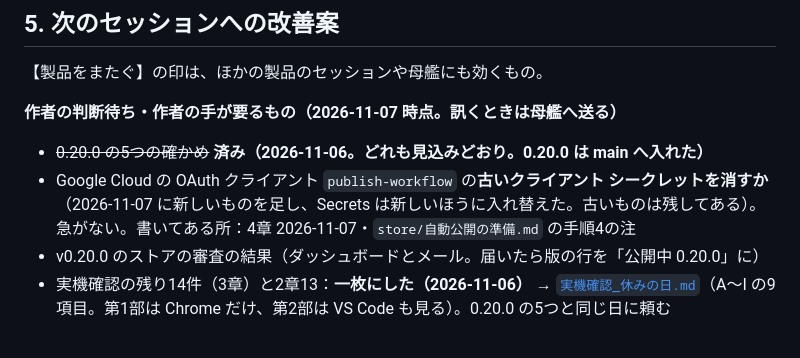
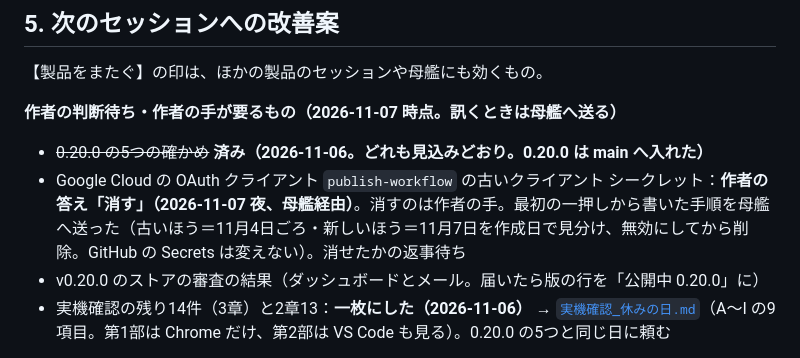
Before and after one commit to nonahisa/novel-ai-helper, a Markdown page: docs/進捗と引継ぎ.md, the part around the change. Rendered like a GitHub page.

Commit message:
docs: 古いクライアント シークレットは「消す」（作者の答え 2026-11-07、母艦経由）。手順を母艦へ送り、消せたかの返事待ち
Co-Authored-By: Claude Opus 5.5 <noreply@anthropic.com>

```diff
--- a/docs/進捗と引継ぎ.md
+++ b/docs/進捗と引継ぎ.md
@@ -633,7 +633,7 @@ README の「実機で確かめること」の「残っているもの」を写
 **作者の判断待ち・作者の手が要るもの（2026-11-07 時点。訊くときは母艦へ送る）**
 
 - ~~0.20.0 の5つの確かめ~~ **済み（2026-11-06。どれも見込みどおり。0.20.0 は main へ入れた）**
-- Google Cloud の OAuth クライアント `publish-workflow` の**古いクライアント シークレットを消すか**（2026-11-07 に新しいものを足し、Secrets は新しいほうに入れ替えた。古いものは残してある）。急がない。書いてある所：4章 2026-11-07・`store/自動公開の準備.md` の手順4の注
+- Google Cloud の OAuth クライアント `publish-workflow` の古いクライアント シークレット：**作者の答え「消す」（2026-11-07 夜、母艦経由）**。消すのは作者の手。最初の一押しから書いた手順を母艦へ送った（古いほう＝11月4日ごろ・新しいほう＝11月7日を作成日で見分け、無効にしてから削除。GitHub の Secrets は変えない）。消せたかの返事待ち
 - v0.20.0 のストアの審査の結果（ダッシュボードとメール。届いたら版の行を「公開中 0.20.0」に）
 - 実機確認の残り14件（3章）と2章13：**一枚にした（2026-11-06）** → [`実機確認_休みの日.md`](実機確認_休みの日.md)（A〜I の9項目。第1部は Chrome だけ、第2部は VS Code も見る）。0.20.0 の5つと同じ日に頼む
 
```
